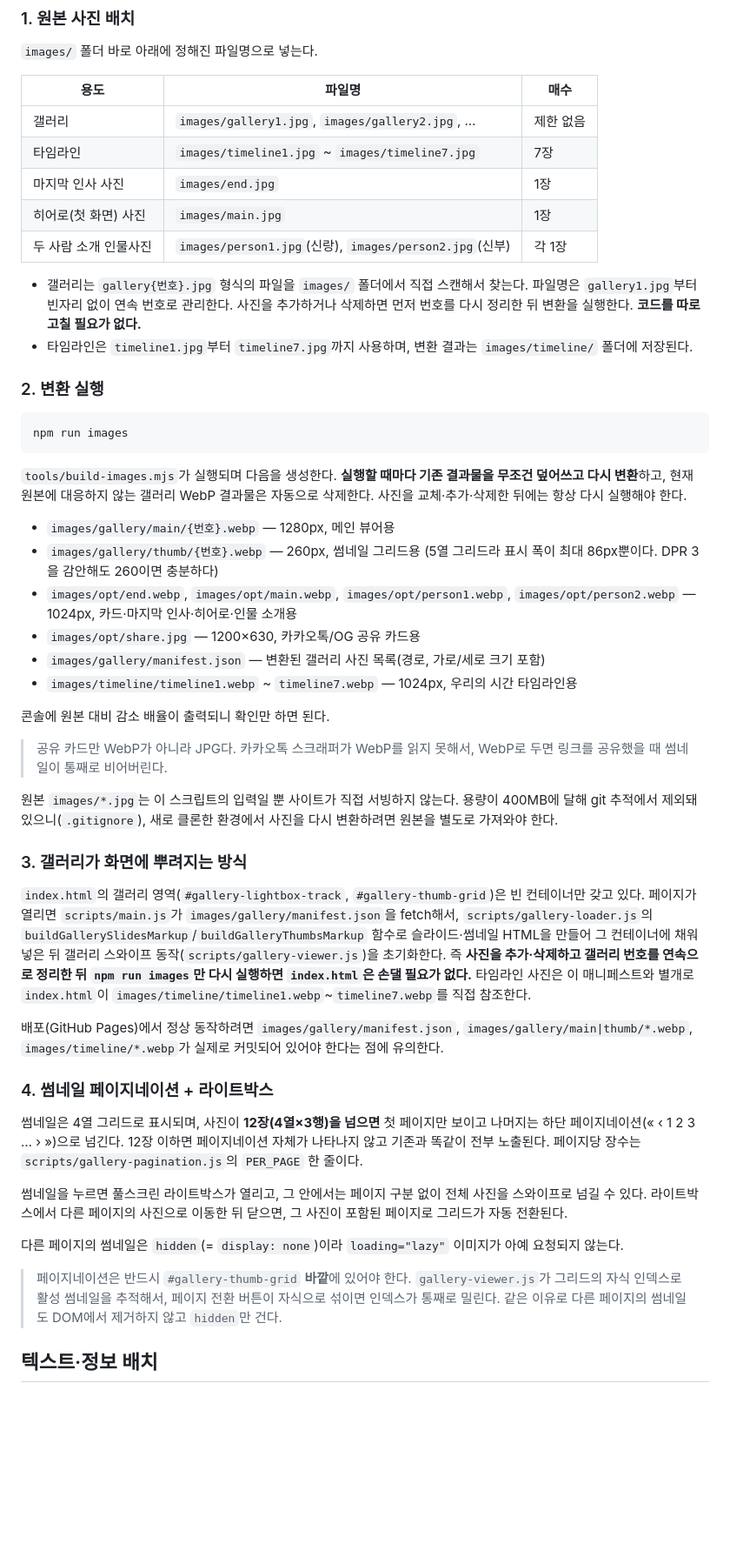
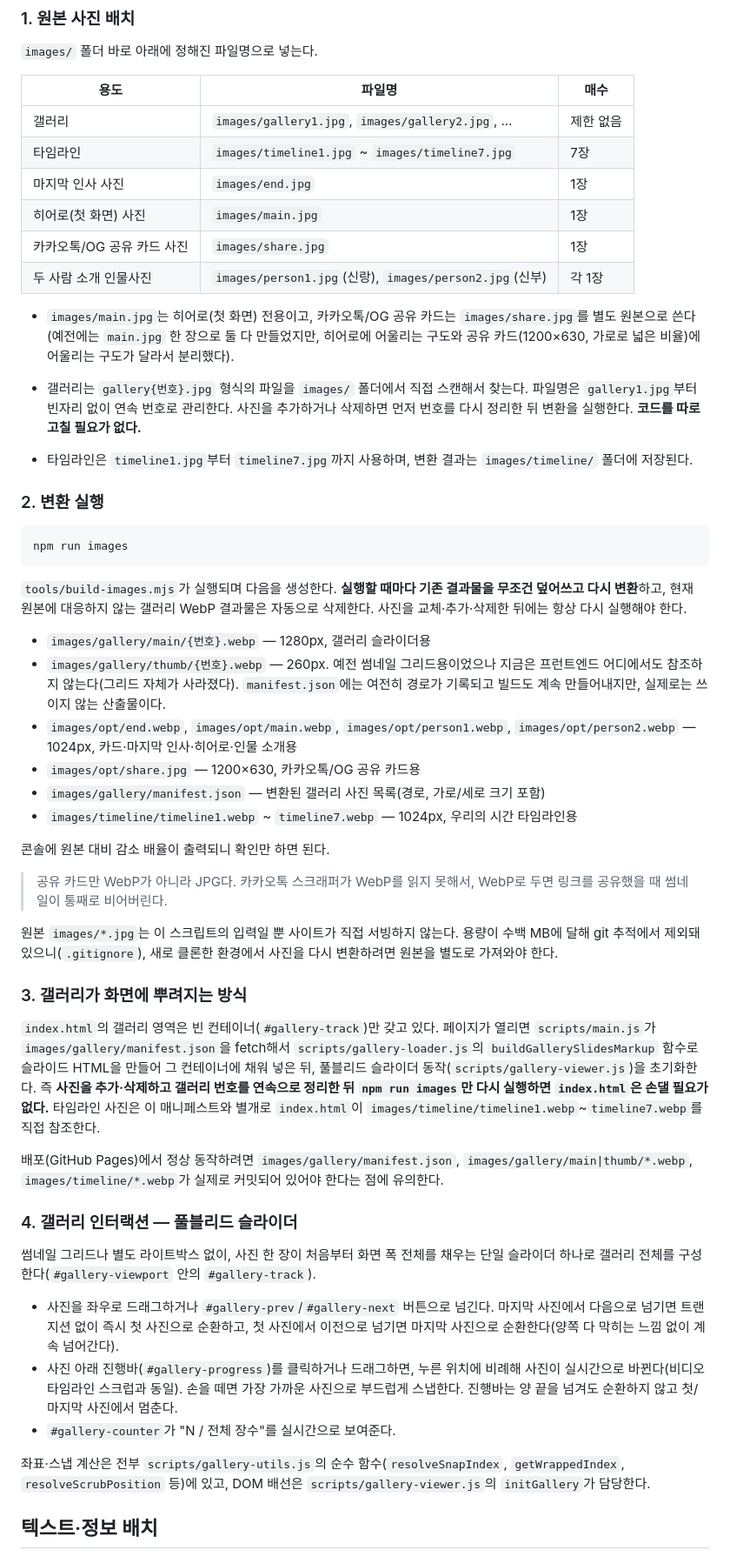
Before and after one commit to dhlvyh/dhlvyh.github.io, a Markdown page: README.md, the part around the change. Shown at 87% size. Rendered like a GitHub page; blank space fills up the shorter version.

Commit message:
README를 share.jpg 분리 및 갤러리 풀블리드 슬라이더 구조에 맞게 갱신
Co-Authored-By: Claude Sonnet 5 <noreply@anthropic.com>

```diff
--- a/README.md
+++ b/README.md
@@ -40,7 +40,12 @@ npm test           # node --test 기반 테스트 실행
 | 타임라인 | `images/timeline1.jpg` ~ `images/timeline7.jpg` | 7장 |
 | 마지막 인사 사진 | `images/end.jpg` | 1장 |
 | 히어로(첫 화면) 사진 | `images/main.jpg` | 1장 |
+| 카카오톡/OG 공유 카드 사진 | `images/share.jpg` | 1장 |
 | 두 사람 소개 인물사진 | `images/person1.jpg`(신랑), `images/person2.jpg`(신부) | 각 1장 |
+
+- `images/main.jpg`는 히어로(첫 화면) 전용이고, 카카오톡/OG 공유 카드는 `images/share.jpg`를
+  별도 원본으로 쓴다(예전에는 `main.jpg` 한 장으로 둘 다 만들었지만, 히어로에 어울리는
+  구도와 공유 카드(1200×630, 가로로 넓은 비율)에 어울리는 구도가 달라서 분리했다).
 
 - 갤러리는 `gallery{번호}.jpg` 형식의 파일을 `images/` 폴더에서 직접 스캔해서 찾는다.
   파일명은 `gallery1.jpg`부터 빈자리 없이 연속 번호로 관리한다. 사진을 추가하거나
@@ -58,9 +63,10 @@ npm run images
 무조건 덮어쓰고 다시 변환**하고, 현재 원본에 대응하지 않는 갤러리 WebP 결과물은
 자동으로 삭제한다. 사진을 교체·추가·삭제한 뒤에는 항상 다시 실행해야 한다.
 
-- `images/gallery/main/{번호}.webp` — 1280px, 메인 뷰어용
-- `images/gallery/thumb/{번호}.webp` — 260px, 썸네일 그리드용
-  (5열 그리드라 표시 폭이 최대 86px뿐이다. DPR 3을 감안해도 260이면 충분하다)
+- `images/gallery/main/{번호}.webp` — 1280px, 갤러리 슬라이더용
+- `images/gallery/thumb/{번호}.webp` — 260px. 예전 썸네일 그리드용이었으나 지금은
+  프런트엔드 어디에서도 참조하지 않는다(그리드 자체가 사라졌다). `manifest.json`에는
+  여전히 경로가 기록되고 빌드도 계속 만들어내지만, 실제로는 쓰이지 않는 산출물이다.
 - `images/opt/end.webp`, `images/opt/main.webp`, `images/opt/person1.webp`,
   `images/opt/person2.webp` — 1024px,
   카드·마지막 인사·히어로·인물 소개용
@@ -74,17 +80,17 @@ npm run images
 > WebP로 두면 링크를 공유했을 때 썸네일이 통째로 비어버린다.
 
 원본 `images/*.jpg`는 이 스크립트의 입력일 뿐 사이트가 직접 서빙하지 않는다.
-용량이 400MB에 달해 git 추적에서 제외돼 있으니(`.gitignore`), 새로 클론한
+용량이 수백 MB에 달해 git 추적에서 제외돼 있으니(`.gitignore`), 새로 클론한
 환경에서 사진을 다시 변환하려면 원본을 별도로 가져와야 한다.
 
 ### 3. 갤러리가 화면에 뿌려지는 방식
 
-`index.html`의 갤러리 영역(`#gallery-lightbox-track`, `#gallery-thumb-grid`)은 빈
-컨테이너만 갖고 있다. 페이지가 열리면 `scripts/main.js`가 `images/gallery/manifest.json`을
-fetch해서, `scripts/gallery-loader.js`의 `buildGallerySlidesMarkup`/`buildGalleryThumbsMarkup`
-함수로 슬라이드·썸네일 HTML을 만들어 그 컨테이너에 채워 넣은 뒤 갤러리 스와이프
-동작(`scripts/gallery-viewer.js`)을 초기화한다. 즉 **사진을 추가·삭제하고 갤러리 번호를
-연속으로 정리한 뒤 `npm run images`만 다시 실행하면 `index.html`은 손댈 필요가 없다.**
+`index.html`의 갤러리 영역은 빈 컨테이너(`#gallery-track`)만 갖고 있다. 페이지가 열리면
+`scripts/main.js`가 `images/gallery/manifest.json`을 fetch해서
+`scripts/gallery-loader.js`의 `buildGallerySlidesMarkup` 함수로 슬라이드 HTML을 만들어
+그 컨테이너에 채워 넣은 뒤, 풀블리드 슬라이더 동작(`scripts/gallery-viewer.js`)을
+초기화한다. 즉 **사진을 추가·삭제하고 갤러리 번호를 연속으로 정리한 뒤
+`npm run images`만 다시 실행하면 `index.html`은 손댈 필요가 없다.**
 타임라인 사진은 이 매니페스트와 별개로 `index.html`이
 `images/timeline/timeline1.webp`~`timeline7.webp`를 직접 참조한다.
 
@@ -92,24 +98,23 @@ fetch해서, `scripts/gallery-loader.js`의 `buildGallerySlidesMarkup`/`buildGal
 `images/gallery/main|thumb/*.webp`, `images/timeline/*.webp`가 실제로 커밋되어 있어야
 한다는 점에 유의한다.
 
-### 4. 썸네일 페이지네이션 + 라이트박스
+### 4. 갤러리 인터랙션 — 풀블리드 슬라이더
 
-썸네일은 4열 그리드로 표시되며, 사진이 **12장(4열×3행)을 넘으면** 첫
-페이지만 보이고 나머지는 하단 페이지네이션(« ‹ 1 2 3 … › »)으로 넘긴다.
-12장 이하면 페이지네이션 자체가 나타나지 않고 기존과 똑같이 전부 노출된다.
-페이지당 장수는 `scripts/gallery-pagination.js`의 `PER_PAGE` 한 줄이다.
+썸네일 그리드나 별도 라이트박스 없이, 사진 한 장이 처음부터 화면 폭 전체를 채우는
+단일 슬라이더 하나로 갤러리 전체를 구성한다(`#gallery-viewport` 안의 `#gallery-track`).
 
-썸네일을 누르면 풀스크린 라이트박스가 열리고, 그 안에서는 페이지 구분 없이
-전체 사진을 스와이프로 넘길 수 있다. 라이트박스에서 다른 페이지의 사진으로
-이동한 뒤 닫으면, 그 사진이 포함된 페이지로 그리드가 자동 전환된다.
+- 사진을 좌우로 드래그하거나 `#gallery-prev`/`#gallery-next` 버튼으로 넘긴다. 마지막
+  사진에서 다음으로 넘기면 트랜지션 없이 즉시 첫 사진으로 순환하고, 첫 사진에서
+  이전으로 넘기면 마지막 사진으로 순환한다(양쪽 다 막히는 느낌 없이 계속 넘어간다).
+- 사진 아래 진행바(`#gallery-progress`)를 클릭하거나 드래그하면, 누른 위치에 비례해
+  사진이 실시간으로 바뀐다(비디오 타임라인 스크럽과 동일). 손을 떼면 가장 가까운
+  사진으로 부드럽게 스냅한다. 진행바는 양 끝을 넘겨도 순환하지 않고 첫/마지막
+  사진에서 멈춘다.
+- `#gallery-counter`가 "N / 전체 장수"를 실시간으로 보여준다.
 
-다른 페이지의 썸네일은 `hidden`(= `display: none`)이라 `loading="lazy"`
-이미지가 아예 요청되지 않는다.
-
-> 페이지네이션은 반드시 `#gallery-thumb-grid` **바깥**에 있어야 한다.
-> `gallery-viewer.js`가 그리드의 자식 인덱스로 활성 썸네일을 추적해서,
-> 페이지 전환 버튼이 자식으로 섞이면 인덱스가 통째로 밀린다. 같은 이유로
-> 다른 페이지의 썸네일도 DOM에서 제거하지 않고 `hidden`만 건다.
+좌표·스냅 계산은 전부 `scripts/gallery-utils.js`의 순수 함수(`resolveSnapIndex`,
+`getWrappedIndex`, `resolveScrubPosition` 등)에 있고, DOM 배선은
+`scripts/gallery-viewer.js`의 `initGallery`가 담당한다.
 
 ## 텍스트·정보 배치
 
```
